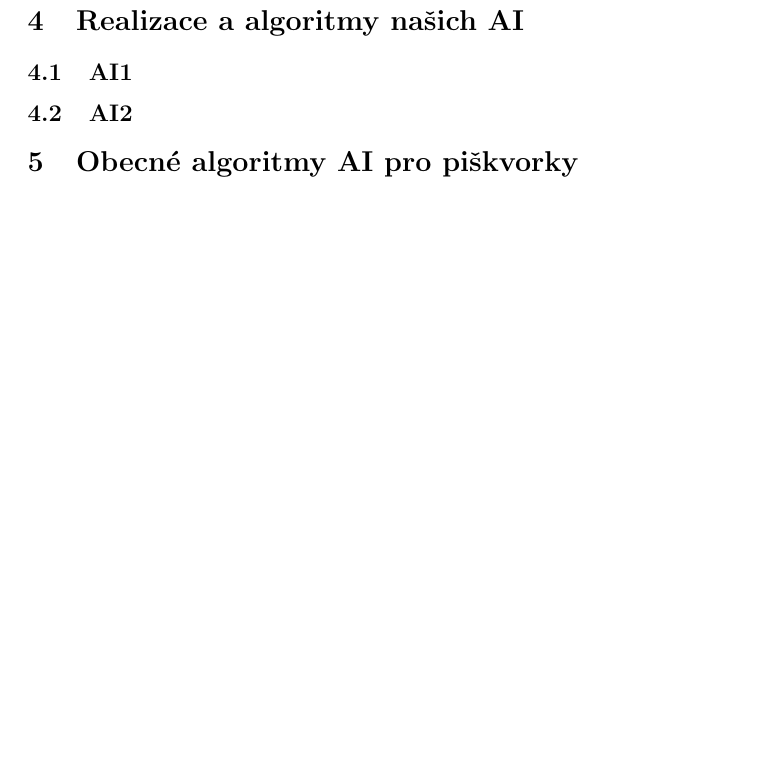
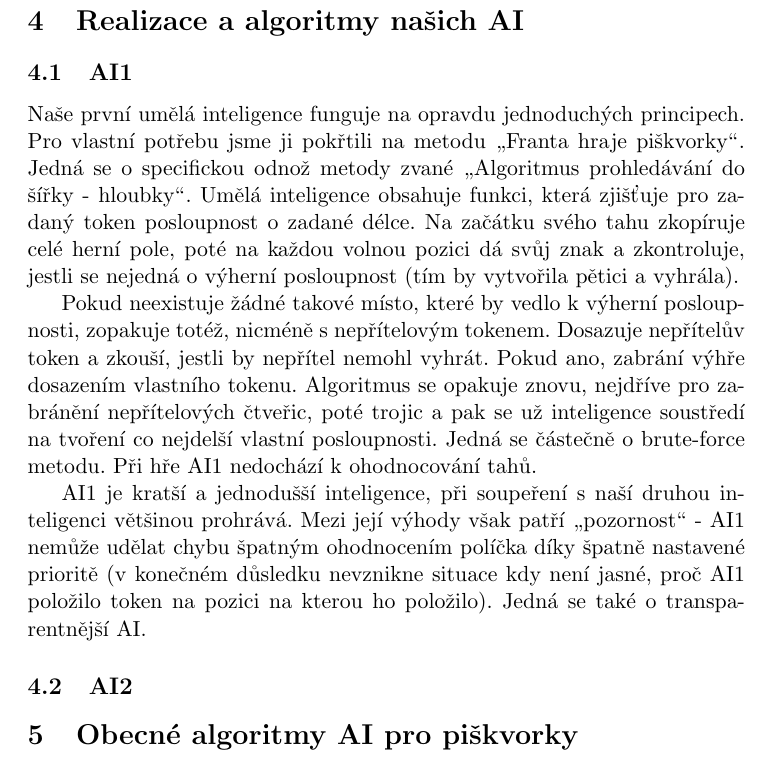
Before and after one commit to garretraziel/gomoku, a LaTeX document (man/gomoku_man.tex): part of page 6 of 8, cut so that both start at the same text, the shorter picture padded with empty space. Compiled offline with pdfLaTeX.

Commit message:
man for AI1

```diff
--- a/man/gomoku_man.tex
+++ b/man/gomoku_man.tex
@@ -44,6 +44,11 @@ Po ukončení hry se zobrazí ve stavovém řádku nápis `vyhraly krizky', `vyh
 \newpage
 \section{Realizace a algoritmy našich AI}
 \subsection{AI1}
+Naše první umělá inteligence funguje na opravdu jednoduchých principech. Pro vlastní potřebu jsme ji pokřtili na metodu \uv{Franta hraje piškvorky}. Jedná se o spe\-ci\-fic\-kou od\-nož me\-to\-dy zva\-né \uv{Al\-go\-rit\-mus prohledávání do šířky - hloubky}. Umělá inteligence obsahuje funkci, která zjišťuje pro zadaný token posloupnost o zadané délce. Na začátku svého tahu zkopíruje celé herní pole, poté na každou volnou pozici dá svůj znak a zkontroluje, jestli se nejedná o výherní posloupnost (tím by vytvořila pětici a vyhrála).
+
+Pokud neexistuje žádné takové místo, které by vedlo k výherní posloupnosti, zopakuje totéž, nicméně s nepřítelovým tokenem. Dosazuje nepřítelův token a zkouší, jestli by nepřítel nemohl vyhrát. Pokud ano, zabrání výhře dosazením vlastního tokenu. Algoritmus se opakuje znovu, nejdříve pro za\-brá\-ně\-ní nepřítelových čtveřic, poté trojic a pak se už inteligence soustředí na tvoření co nejdelší vlastní posloupnosti. Jedná se částečně o brute-force metodu. Při hře AI1 nedochází k ohodnocování tahů.
+
+AI1 je kratší a jednodušší inteligence, při soupeření s naší druhou inteligenci většinou prohrává. Mezi její výhody však patří \uv{pozornost} - AI1 nemůže udělat chybu špatným ohodnocením políčka díky špatně nastavené prioritě (v konečném důsledku nevznikne situace kdy není jasné, proč AI1 položilo token na pozici na kterou ho položilo). Jedná se také o transparentnější AI.
 \subsection{AI2}
 \section{Obecné algoritmy AI pro piškvorky}
 \newpage
```
